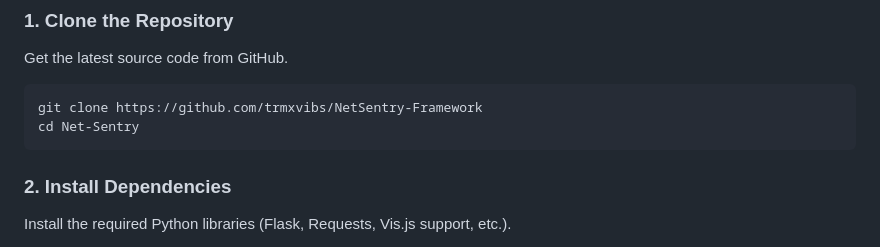
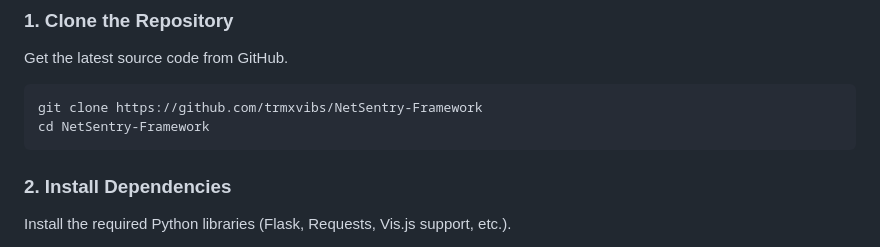
Before and after one commit to trmxvibs/NetSentry-Framework, a Markdown page: README.md, the part around the change. GitHub-like rendering.

Commit message:
Fix directory name in clone instructions

````diff
--- a/README.md
+++ b/README.md
@@ -81,7 +81,7 @@ Follow these steps to deploy the framework on your local machine or VPS.
 Get the latest source code from GitHub.
 ```bash
 git clone https://github.com/trmxvibs/NetSentry-Framework
-cd Net-Sentry
+cd NetSentry-Framework
 ```
 ### 2. Install Dependencies
 Install the required Python libraries (Flask, Requests, Vis.js support, etc.).
````
